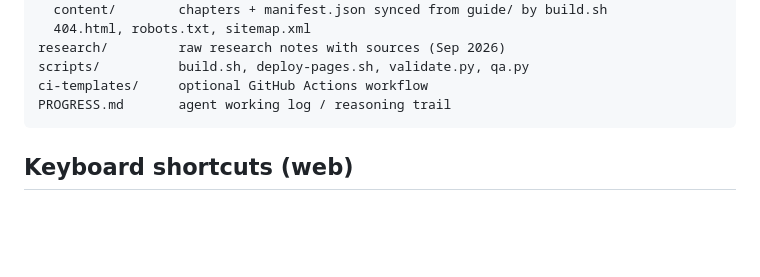
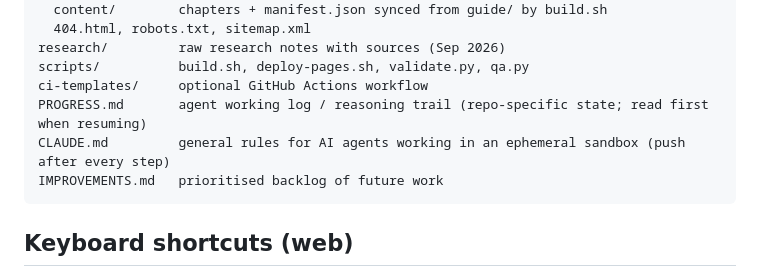
Before and after one commit to gorg667/laptop-research, a Markdown page: README.md, the part around the change. Drawn GitHub-style; blank space fills up the shorter version.

Commit message:
docs: link CLAUDE.md and IMPROVEMENTS.md from README/PROGRESS; progress #22

````diff
--- a/README.md
+++ b/README.md
@@ -75,7 +75,9 @@ web/              static site
 research/         raw research notes with sources (Sep 2026)
 scripts/          build.sh, deploy-pages.sh, validate.py, qa.py
 ci-templates/     optional GitHub Actions workflow
-PROGRESS.md       agent working log / reasoning trail
+PROGRESS.md       agent working log / reasoning trail (repo-specific state; read first when resuming)
+CLAUDE.md         general rules for AI agents working in an ephemeral sandbox (push after every step)
+IMPROVEMENTS.md   prioritised backlog of future work
 ```
 
 ## Keyboard shortcuts (web)
````
Also changed, not shown: PROGRESS.md (+3 -0 lines).
